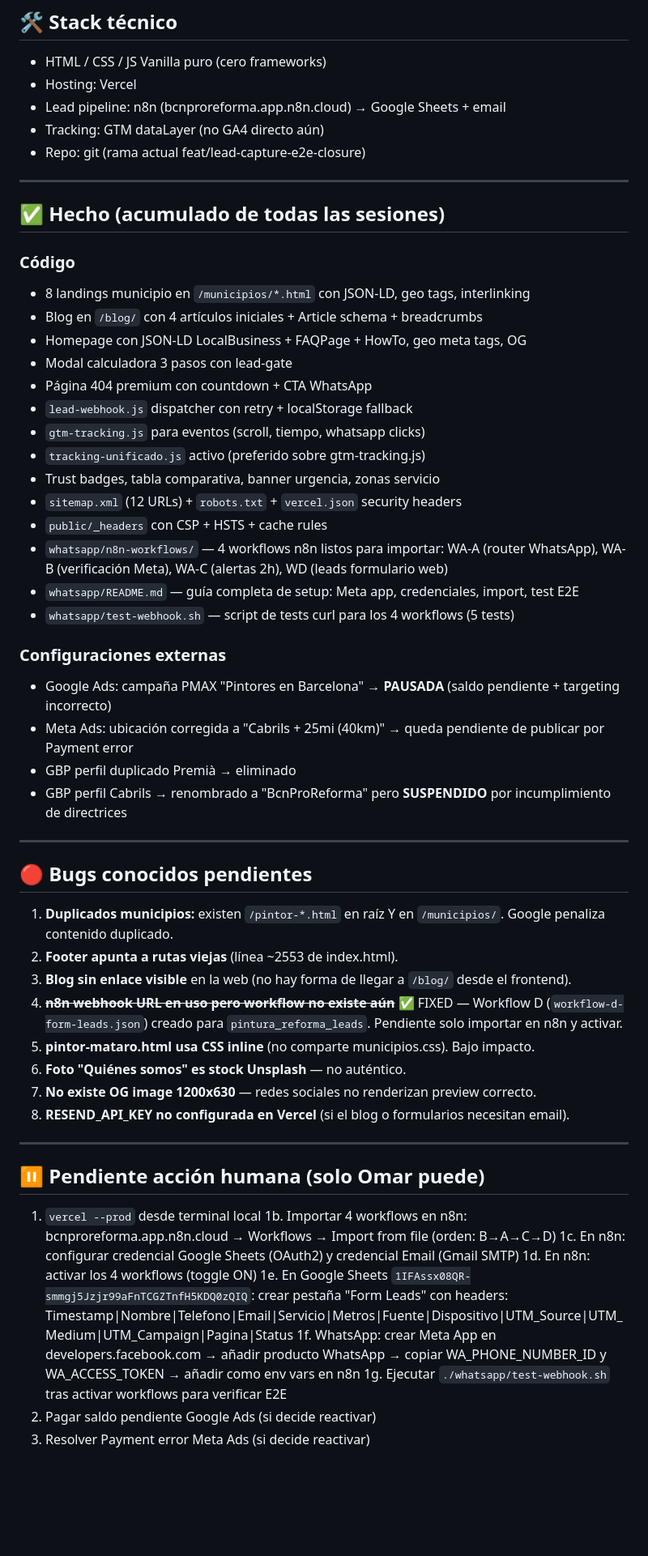
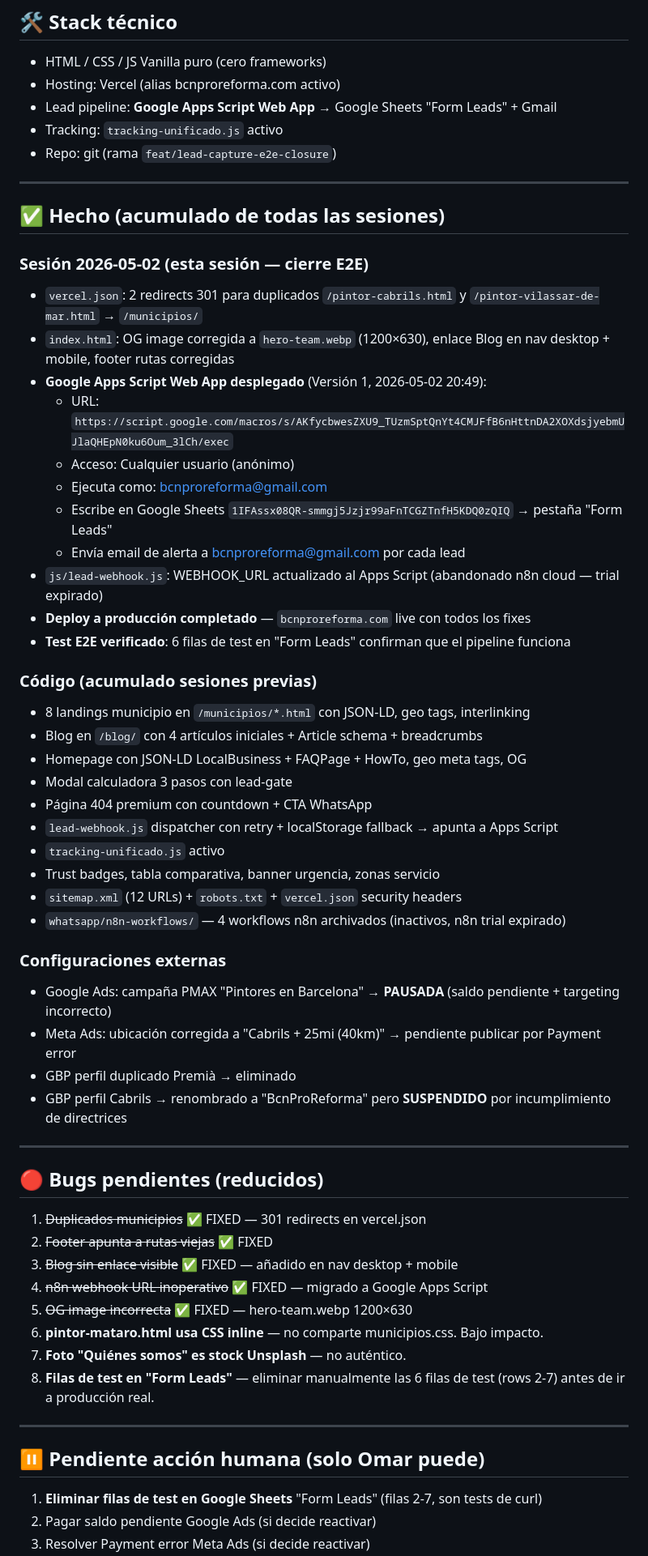
Before and after one commit to omarbenkri-svg/pintura-reforma-pro, a Markdown page: HANDOFF.md, the part around one of its changes. Shown at 81% size. Rendered like a GitHub page; blank space fills up the shorter version.

Commit message:
docs(handoff): mark E2E complete — Apps Script live, all code bugs fixed, deploy done
Co-Authored-By: Claude Sonnet 4.6 <noreply@anthropic.com>

```diff
--- a/HANDOFF.md
+++ b/HANDOFF.md
@@ -31,60 +31,63 @@ Punto único de verdad del estado del proyecto. Cualquier agente (Claude Code, C
 ## 🛠️ Stack técnico
 
 - HTML / CSS / JS Vanilla puro (cero frameworks)
-- Hosting: Vercel
-- Lead pipeline: n8n (bcnproreforma.app.n8n.cloud) → Google Sheets + email
-- Tracking: GTM dataLayer (no GA4 directo aún)
-- Repo: git (rama actual feat/lead-capture-e2e-closure)
+- Hosting: Vercel (alias bcnproreforma.com activo)
+- Lead pipeline: **Google Apps Script Web App** → Google Sheets "Form Leads" + Gmail
+- Tracking: `tracking-unificado.js` activo
+- Repo: git (rama `feat/lead-capture-e2e-closure`)
 
 ---
 
 ## ✅ Hecho (acumulado de todas las sesiones)
 
-### Código
+### Sesión 2026-05-02 (esta sesión — cierre E2E)
+- `vercel.json`: 2 redirects 301 para duplicados `/pintor-cabrils.html` y `/pintor-vilassar-de-mar.html` → `/municipios/`
+- `index.html`: OG image corregida a `hero-team.webp` (1200×630), enlace Blog en nav desktop + mobile, footer rutas corregidas
+- **Google Apps Script Web App desplegado** (Versión 1, 2026-05-02 20:49):
+  - URL: `https://script.google.com/macros/s/AKfycbwesZXU9_TUzmSptQnYt4CMJFfB6nHttnDA2XOXdsjyebmUJlaQHEpN0ku6Oum_3lCh/exec`
+  - Acceso: Cualquier usuario (anónimo)
+  - Ejecuta como: bcnproreforma@gmail.com
+  - Escribe en Google Sheets `1IFAssx08QR-smmgj5Jzjr99aFnTCGZTnfH5KDQ0zQIQ` → pestaña "Form Leads"
+  - Envía email de alerta a bcnproreforma@gmail.com por cada lead
+- `js/lead-webhook.js`: WEBHOOK_URL actualizado al Apps Script (abandonado n8n cloud — trial expirado)
+- **Deploy a producción completado** — `bcnproreforma.com` live con todos los fixes
+- **Test E2E verificado**: 6 filas de test en "Form Leads" confirman que el pipeline funciona
+
+### Código (acumulado sesiones previas)
 - 8 landings municipio en `/municipios/*.html` con JSON-LD, geo tags, interlinking
 - Blog en `/blog/` con 4 artículos iniciales + Article schema + breadcrumbs
 - Homepage con JSON-LD LocalBusiness + FAQPage + HowTo, geo meta tags, OG
 - Modal calculadora 3 pasos con lead-gate
 - Página 404 premium con countdown + CTA WhatsApp
-- `lead-webhook.js` dispatcher con retry + localStorage fallback
-- `gtm-tracking.js` para eventos (scroll, tiempo, whatsapp clicks)
-- `tracking-unificado.js` activo (preferido sobre gtm-tracking.js)
+- `lead-webhook.js` dispatcher con retry + localStorage fallback → apunta a Apps Script
+- `tracking-unificado.js` activo
 - Trust badges, tabla comparativa, banner urgencia, zonas servicio
 - `sitemap.xml` (12 URLs) + `robots.txt` + `vercel.json` security headers
-- `public/_headers` con CSP + HSTS + cache rules
-- `whatsapp/n8n-workflows/` — 4 workflows n8n listos para importar: WA-A (router WhatsApp), WA-B (verificación Meta), WA-C (alertas 2h), WD (leads formulario web)
-- `whatsapp/README.md` — guía completa de setup: Meta app, credenciales, import, test E2E
-- `whatsapp/test-webhook.sh` — script de tests curl para los 4 workflows (5 tests)
+- `whatsapp/n8n-workflows/` — 4 workflows n8n archivados (inactivos, n8n trial expirado)
 
 ### Configuraciones externas
 - Google Ads: campaña PMAX "Pintores en Barcelona" → **PAUSADA** (saldo pendiente + targeting incorrecto)
-- Meta Ads: ubicación corregida a "Cabrils + 25mi (40km)" → queda pendiente de publicar por Payment error
+- Meta Ads: ubicación corregida a "Cabrils + 25mi (40km)" → pendiente publicar por Payment error
 - GBP perfil duplicado Premià → eliminado
 - GBP perfil Cabrils → renombrado a "BcnProReforma" pero **SUSPENDIDO** por incumplimiento de directrices
 
 ---
 
-## 🔴 Bugs conocidos pendientes
+## 🔴 Bugs pendientes (reducidos)
 
-1. **Duplicados municipios:** existen `/pintor-*.html` en raíz Y en `/municipios/`. Google penaliza contenido duplicado.
-2. **Footer apunta a rutas viejas** (línea ~2553 de index.html).
-3. **Blog sin enlace visible** en la web (no hay forma de llegar a `/blog/` desde el frontend).
-4. ~~**n8n webhook URL en uso pero workflow no existe aún**~~ ✅ FIXED — Workflow D (`workflow-d-form-leads.json`) creado para `pintura_reforma_leads`. Pendiente solo importar en n8n y activar.
-5. **pintor-mataro.html usa CSS inline** (no comparte municipios.css). Bajo impacto.
-6. **Foto "Quiénes somos" es stock Unsplash** — no auténtico.
-7. **No existe OG image 1200x630** — redes sociales no renderizan preview correcto.
-8. **RESEND_API_KEY no configurada en Vercel** (si el blog o formularios necesitan email).
+1. ~~Duplicados municipios~~ ✅ FIXED — 301 redirects en vercel.json
+2. ~~Footer apunta a rutas viejas~~ ✅ FIXED
+3. ~~Blog sin enlace visible~~ ✅ FIXED — añadido en nav desktop + mobile
+4. ~~n8n webhook URL inoperativo~~ ✅ FIXED — migrado a Google Apps Script
+5. ~~OG image incorrecta~~ ✅ FIXED — hero-team.webp 1200×630
+6. **pintor-mataro.html usa CSS inline** — no comparte municipios.css. Bajo impacto.
+7. **Foto "Quiénes somos" es stock Unsplash** — no auténtico.
+8. **Filas de test en "Form Leads"** — eliminar manualmente las 6 filas de test (rows 2-7) antes de ir a producción real.
 
 ---
 
 ## ⏸️ Pendiente acción humana (solo Omar puede)
 
-1. `vercel --prod` desde terminal local
-1b. Importar 4 workflows en n8n: bcnproreforma.app.n8n.cloud → Workflows → Import from file (orden: B→A→C→D)
-1c. En n8n: configurar credencial Google Sheets (OAuth2) y credencial Email (Gmail SMTP)
-1d. En n8n: activar los 4 workflows (toggle ON)
-1e. En Google Sheets `1IFAssx08QR-smmgj5Jzjr99aFnTCGZTnfH5KDQ0zQIQ`: crear pestaña "Form Leads" con headers: Timestamp|Nombre|Telefono|Email|Servicio|Metros|Fuente|Dispositivo|UTM_Source|UTM_Medium|UTM_Campaign|Pagina|Status
-1f. WhatsApp: crear Meta App en developers.facebook.com → añadir producto WhatsApp → copiar WA_PHONE_NUMBER_ID y WA_ACCESS_TOKEN → añadir como env vars en n8n
-1g. Ejecutar `./whatsapp/test-webhook.sh` tras activar workflows para verificar E2E
+1. **Eliminar filas de test en Google Sheets** "Form Leads" (filas 2-7, son tests de curl)
 2. Pagar saldo pendiente Google Ads (si decide reactivar)
 3. Resolver Payment error Meta Ads (si decide reactivar)
```
Also changed, not shown: other parts of HANDOFF.md (+10 -9 lines).
